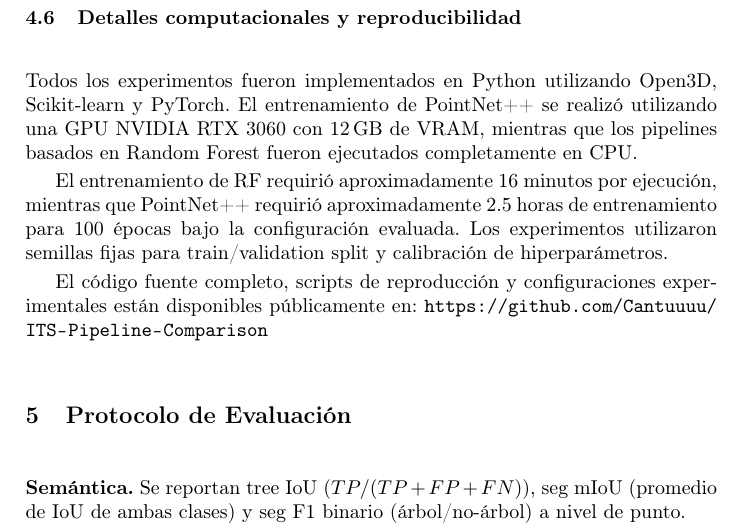
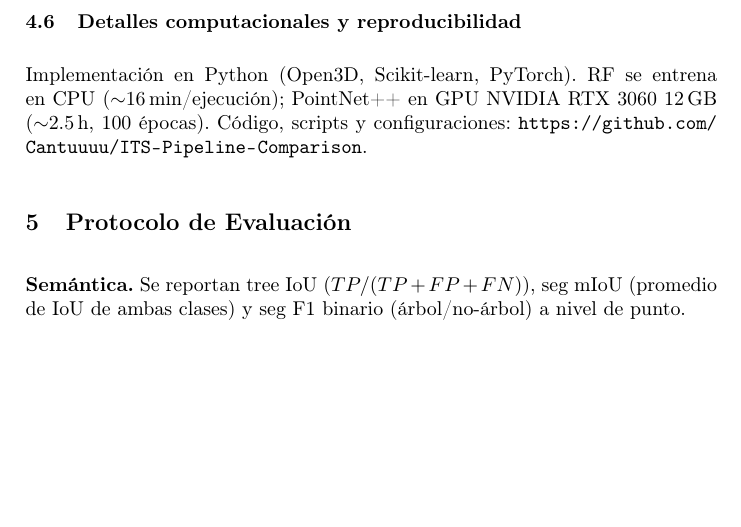
Before and after one commit to Cantuuuu/ITS-Pipeline-Comparison, a LaTeX paper (paper/main.tex): part of page 7 of 16, cut so that both start at the same text, the shorter picture padded with empty space. Compiled offline with pdfLaTeX.

Commit message:
paper: comprimir §4.6 Detalles computacionales a un párrafo

```diff
--- a/paper/main.tex
+++ b/paper/main.tex
@@ -188,12 +188,7 @@ F1 val (medio)          &                           & 0.272 & 0.371 & 0.377 & 0.
 \end{figure}
 
 \subsection{Detalles computacionales y reproducibilidad}
-Todos los experimentos fueron implementados en Python utilizando Open3D, Scikit-learn y PyTorch. El entrenamiento de PointNet++ se realizó utilizando una GPU NVIDIA RTX~3060 con 12\,GB de VRAM, mientras que los pipelines basados en Random Forest fueron ejecutados completamente en CPU.
-
-El entrenamiento de RF requirió aproximadamente 16 minutos por ejecución, mientras que PointNet++ requirió aproximadamente 2.5 horas de entrenamiento para 100 épocas bajo la configuración evaluada. Los experimentos utilizaron semillas fijas para train/validation split y calibración de hiperparámetros.
-
-El código fuente completo, scripts de reproducción y configuraciones experimentales están disponibles públicamente en:
-\url{https://github.com/Cantuuuu/ITS-Pipeline-Comparison}
+Implementación en Python (Open3D, Scikit-learn, PyTorch). RF se entrena en CPU (${\sim}16$\,min/ejecución); PointNet++ en GPU NVIDIA RTX~3060 12\,GB (${\sim}2.5$\,h, 100 épocas). Código, scripts y configuraciones: \url{https://github.com/Cantuuuu/ITS-Pipeline-Comparison}.
 
 %% ================================================================
 %%  5. PROTOCOLO DE EVALUACI\'ON
```
